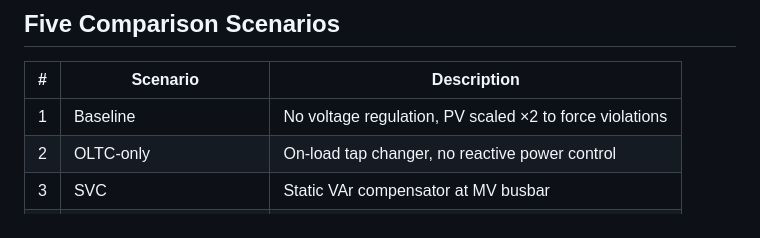
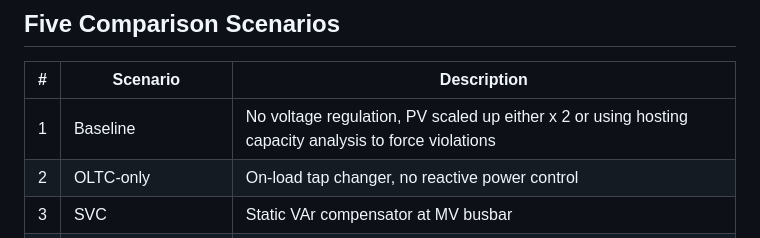
Before and after one commit to KKhan02/HIL-Testbed, a Markdown page: README.md, the part around the change. Rendered like a GitHub page.

Commit message:
Modified description of Baseline scenario

```diff
--- a/README.md
+++ b/README.md
@@ -122,7 +122,7 @@ For networks without pre-placed DER, PV is added deterministically at end-of-fee
 
 | # | Scenario | Description |
 |---|---|---|
-| 1 | Baseline | No voltage regulation, PV scaled ×2 to force violations |
+| 1 | Baseline | No voltage regulation, PV scaled up either x 2 or using hosting capacity analysis to force violations |
 | 2 | OLTC-only | On-load tap changer, no reactive power control |
 | 3 | SVC | Static VAr compensator at MV busbar |
 | 4 | **Rule-based Volt-VAr HIL** | IEEE 1547-2018 Q(V) curve, Arduino in the loop |
```
